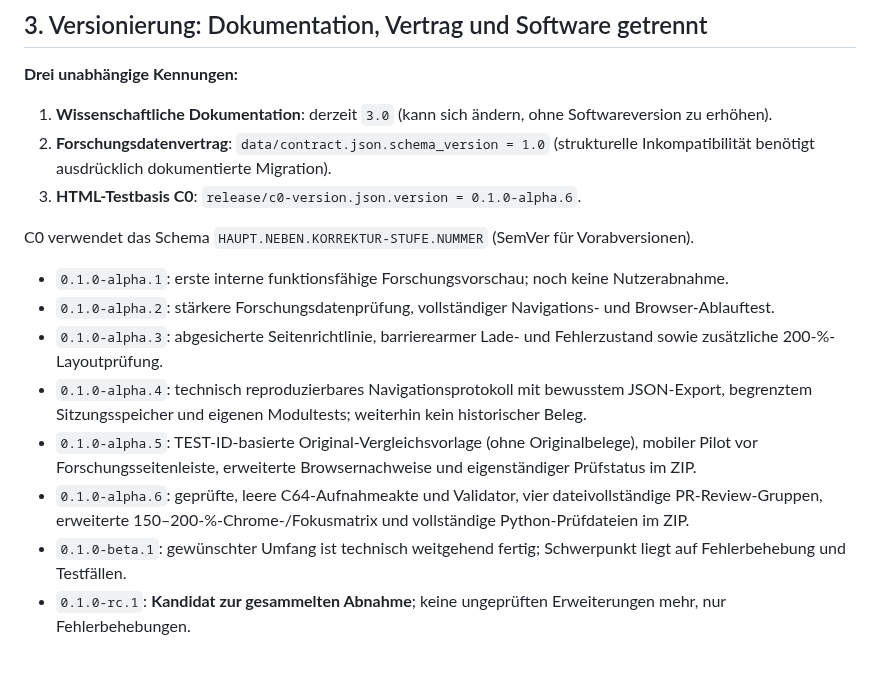
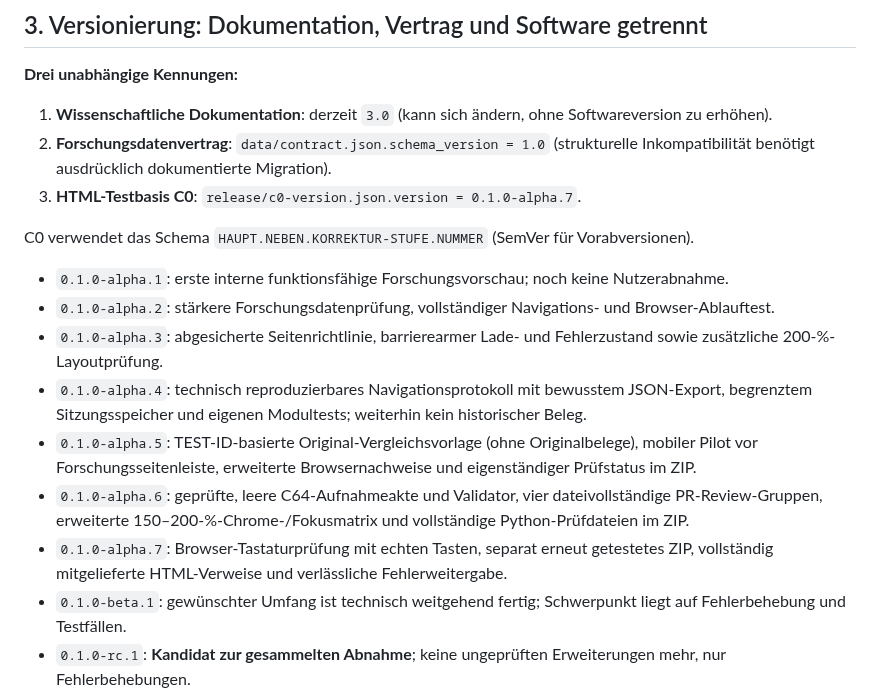
Before and after one commit to provoware/PROJEKT_Oli_Imperium, a Markdown page: docs/20_GEBUENDELTE_VORABNAHME.md, the part around the change. Rendered like a GitHub page; blank space fills up the shorter version.

Commit message:
docs(C0): record alpha.7 keyboard and standalone review tests

```diff
--- a/docs/20_GEBUENDELTE_VORABNAHME.md
+++ b/docs/20_GEBUENDELTE_VORABNAHME.md
@@ -26,7 +26,7 @@ Ein Operator darf schreiben, Forschende/Prüfer kontrollieren getrennt. Die offe
 
 1. **Wissenschaftliche Dokumentation**: derzeit `3.0` (kann sich ändern, ohne Softwareversion zu erhöhen).
 2. **Forschungsdatenvertrag**: `data/contract.json.schema_version = 1.0` (strukturelle Inkompatibilität benötigt ausdrücklich dokumentierte Migration).
-3. **HTML-Testbasis C0**: `release/c0-version.json.version = 0.1.0-alpha.6`.
+3. **HTML-Testbasis C0**: `release/c0-version.json.version = 0.1.0-alpha.7`.
 
 C0 verwendet das Schema `HAUPT.NEBEN.KORREKTUR-STUFE.NUMMER` (SemVer für Vorabversionen).
 
@@ -36,6 +36,7 @@ C0 verwendet das Schema `HAUPT.NEBEN.KORREKTUR-STUFE.NUMMER` (SemVer für Vorabv
 - `0.1.0-alpha.4`: technisch reproduzierbares Navigationsprotokoll mit bewusstem JSON-Export, begrenztem Sitzungsspeicher und eigenen Modultests; weiterhin kein historischer Beleg.
 - `0.1.0-alpha.5`: TEST-ID-basierte Original-Vergleichsvorlage (ohne Originalbelege), mobiler Pilot vor Forschungsseitenleiste, erweiterte Browsernachweise und eigenständiger Prüfstatus im ZIP.
 - `0.1.0-alpha.6`: geprüfte, leere C64-Aufnahmeakte und Validator, vier dateivollständige PR-Review-Gruppen, erweiterte 150–200-%-Chrome-/Fokusmatrix und vollständige Python-Prüfdateien im ZIP.
+- `0.1.0-alpha.7`: Browser-Tastaturprüfung mit echten Tasten, separat erneut getestetes ZIP, vollständig mitgelieferte HTML-Verweise und verlässliche Fehlerweitergabe.
 - `0.1.0-beta.1`: gewünschter Umfang ist technisch weitgehend fertig; Schwerpunkt liegt auf Fehlerbehebung und Testfällen.
 - `0.1.0-rc.1`: **Kandidat zur gesammelten Abnahme**; keine ungeprüften Erweiterungen mehr, nur Fehlerbehebungen.
 - `0.1.0`: nur wenn technische, rechtliche, fachliche und organisatorische Freigaben vorliegen; eine technische Forschungsvorschau ist deshalb **keine** Freigabe einer echten Spielrekonstruktion.
```
